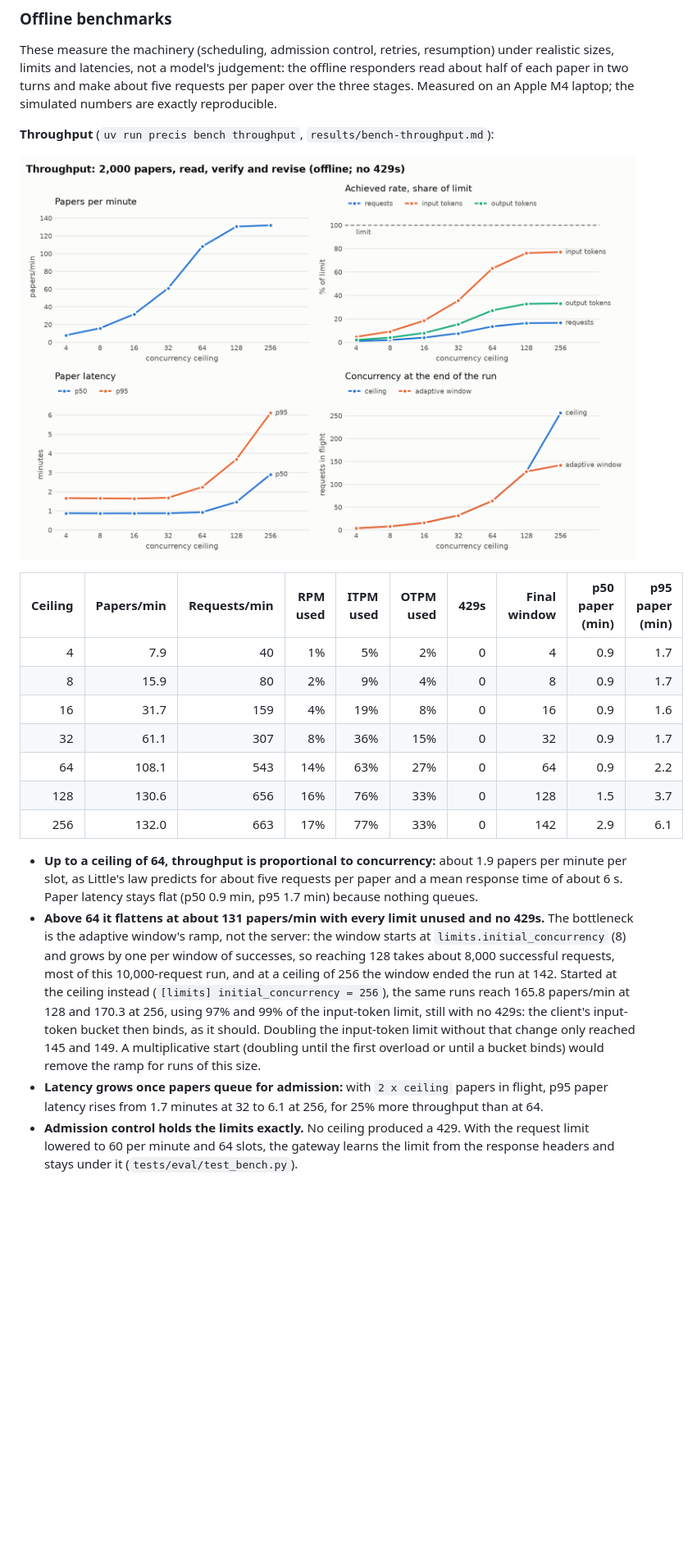
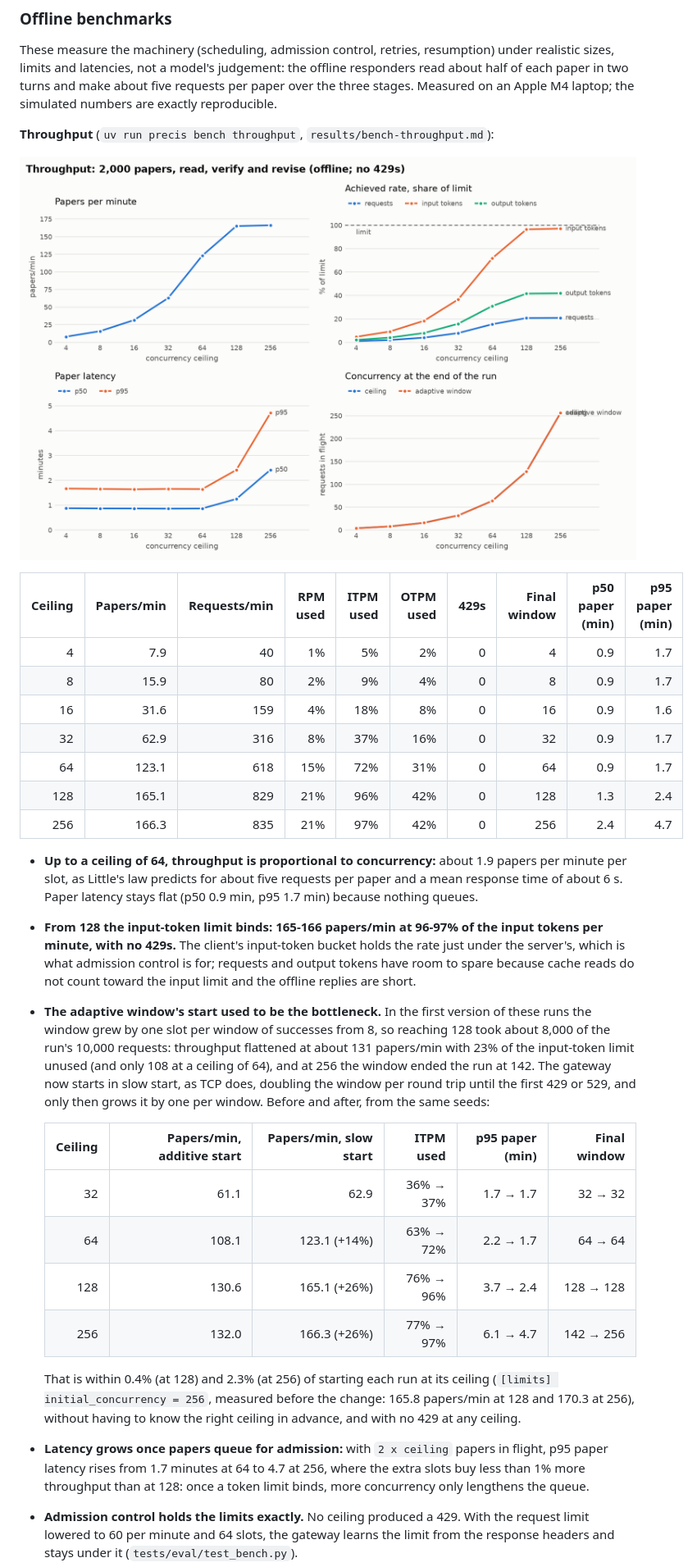
Before and after one commit to MatiiiBL/precis, a Markdown page: docs/evaluation.md, the part around one of its changes. Shown at 82% size. GitHub-like rendering; pictures changed too: docs/img/bench-throughput.png; blank space fills up the shorter version.

Commit message:
Re-run the throughput benchmark with slow start
Above a ceiling of 64 the additive ramp from 8 had been the bottleneck.
With slow start, 2,000 papers run at 165.1 papers/min at a ceiling of 128
and 166.3 at 256 (from 130.6 and 132.0), using 96-97% of the input-token
limit instead of 76-77%, with p95 paper latency down from 3.7 to 2.4 and
from 6.1 to 4.7 minutes, and still no 429.

```diff
--- a/docs/evaluation.md
+++ b/docs/evaluation.md
@@ -349,31 +350,47 @@ Apple M4 laptop; the simulated numbers are exactly reproducible.
 | ---: | ---: | ---: | ---: | ---: | ---: | ---: | ---: | ---: | ---: |
 | 4 | 7.9 | 40 | 1% | 5% | 2% | 0 | 4 | 0.9 | 1.7 |
 | 8 | 15.9 | 80 | 2% | 9% | 4% | 0 | 8 | 0.9 | 1.7 |
-| 16 | 31.7 | 159 | 4% | 19% | 8% | 0 | 16 | 0.9 | 1.6 |
-| 32 | 61.1 | 307 | 8% | 36% | 15% | 0 | 32 | 0.9 | 1.7 |
-| 64 | 108.1 | 543 | 14% | 63% | 27% | 0 | 64 | 0.9 | 2.2 |
-| 128 | 130.6 | 656 | 16% | 76% | 33% | 0 | 128 | 1.5 | 3.7 |
-| 256 | 132.0 | 663 | 17% | 77% | 33% | 0 | 142 | 2.9 | 6.1 |
+| 16 | 31.6 | 159 | 4% | 18% | 8% | 0 | 16 | 0.9 | 1.6 |
+| 32 | 62.9 | 316 | 8% | 37% | 16% | 0 | 32 | 0.9 | 1.7 |
+| 64 | 123.1 | 618 | 15% | 72% | 31% | 0 | 64 | 0.9 | 1.7 |
+| 128 | 165.1 | 829 | 21% | 96% | 42% | 0 | 128 | 1.3 | 2.4 |
+| 256 | 166.3 | 835 | 21% | 97% | 42% | 0 | 256 | 2.4 | 4.7 |
 
 - **Up to a ceiling of 64, throughput is proportional to concurrency:**
   about 1.9 papers per minute per slot, as Little's law predicts for about
   five requests per paper and a mean response time of about 6 s. Paper
   latency stays flat (p50 0.9 min, p95 1.7 min) because nothing queues.
-- **Above 64 it flattens at about 131 papers/min with every limit unused
-  and no 429s.** The bottleneck is the adaptive window's ramp, not the
-  server: the window starts at `limits.initial_concurrency` (8) and grows
-  by one per window of successes, so reaching 128 takes about 8,000
-  successful requests, most of this 10,000-request run, and at a ceiling of
-  256 the window ended the run at 142. Started at the ceiling instead
-  (`[limits] initial_concurrency = 256`), the same runs reach 165.8 papers/min
-  at 128 and 170.3 at 256, using 97% and 99% of the input-token limit, still
-  with no 429s: the client's input-token bucket then binds, as it should.
-  Doubling the input-token limit without that change only reached 145 and
-  149. A multiplicative start (doubling until the first overload or until a
-  bucket binds) would remove the ramp for runs of this size.
+- **From 128 the input-token limit binds: 165-166 papers/min at 96-97% of
+  the input tokens per minute, with no 429s.** The client's input-token
+  bucket holds the rate just under the server's, which is what admission
+  control is for; requests and output tokens have room to spare because
+  cache reads do not count toward the input limit and the offline replies
+  are short.
+- **The adaptive window's start used to be the bottleneck.** In the first
+  version of these runs the window grew by one slot per window of
+  successes from 8, so reaching 128 took about 8,000 of the run's 10,000
+  requests: throughput flattened at about 131 papers/min with 23% of the
+  input-token limit unused (and only 108 at a ceiling of 64), and at 256
+  the window ended the run at 142. The gateway now starts in slow start, as
+  TCP does, doubling the window per round trip until the first 429 or 529,
+  and only then grows it by one per window. Before and after, from the same
+  seeds:
+
+  | Ceiling | Papers/min, additive start | Papers/min, slow start | ITPM used | p95 paper (min) | Final window |
+  | ---: | ---: | ---: | ---: | ---: | ---: |
+  | 32 | 61.1 | 62.9 | 36% → 37% | 1.7 → 1.7 | 32 → 32 |
+  | 64 | 108.1 | 123.1 (+14%) | 63% → 72% | 2.2 → 1.7 | 64 → 64 |
+  | 128 | 130.6 | 165.1 (+26%) | 76% → 96% | 3.7 → 2.4 | 128 → 128 |
+  | 256 | 132.0 | 166.3 (+26%) | 77% → 97% | 6.1 → 4.7 | 142 → 256 |
+
+  That is within 0.4% (at 128) and 2.3% (at 256) of starting each run at its ceiling
+  (`[limits] initial_concurrency = 256`, measured before the change: 165.8
+  papers/min at 128 and 170.3 at 256), without having to know the right
+  ceiling in advance, and with no 429 at any ceiling.
 - **Latency grows once papers queue for admission:** with `2 x ceiling`
-  papers in flight, p95 paper latency rises from 1.7 minutes at 32 to 6.1
-  at 256, for 25% more throughput than at 64.
+  papers in flight, p95 paper latency rises from 1.7 minutes at 64 to 4.7
+  at 256, where the extra slots buy less than 1% more throughput than at
+  128: once a token limit binds, more concurrency only lengthens the queue.
 - **Admission control holds the limits exactly.** No ceiling produced a
   429. With the request limit lowered to 60 per minute and 64 slots, the
   gateway learns the limit from the response headers and stays under it
```
Also changed, not shown: other parts of docs/evaluation.md (+4 -3 lines), results/bench-throughput.md (+5 -5 lines), 1 other file.
